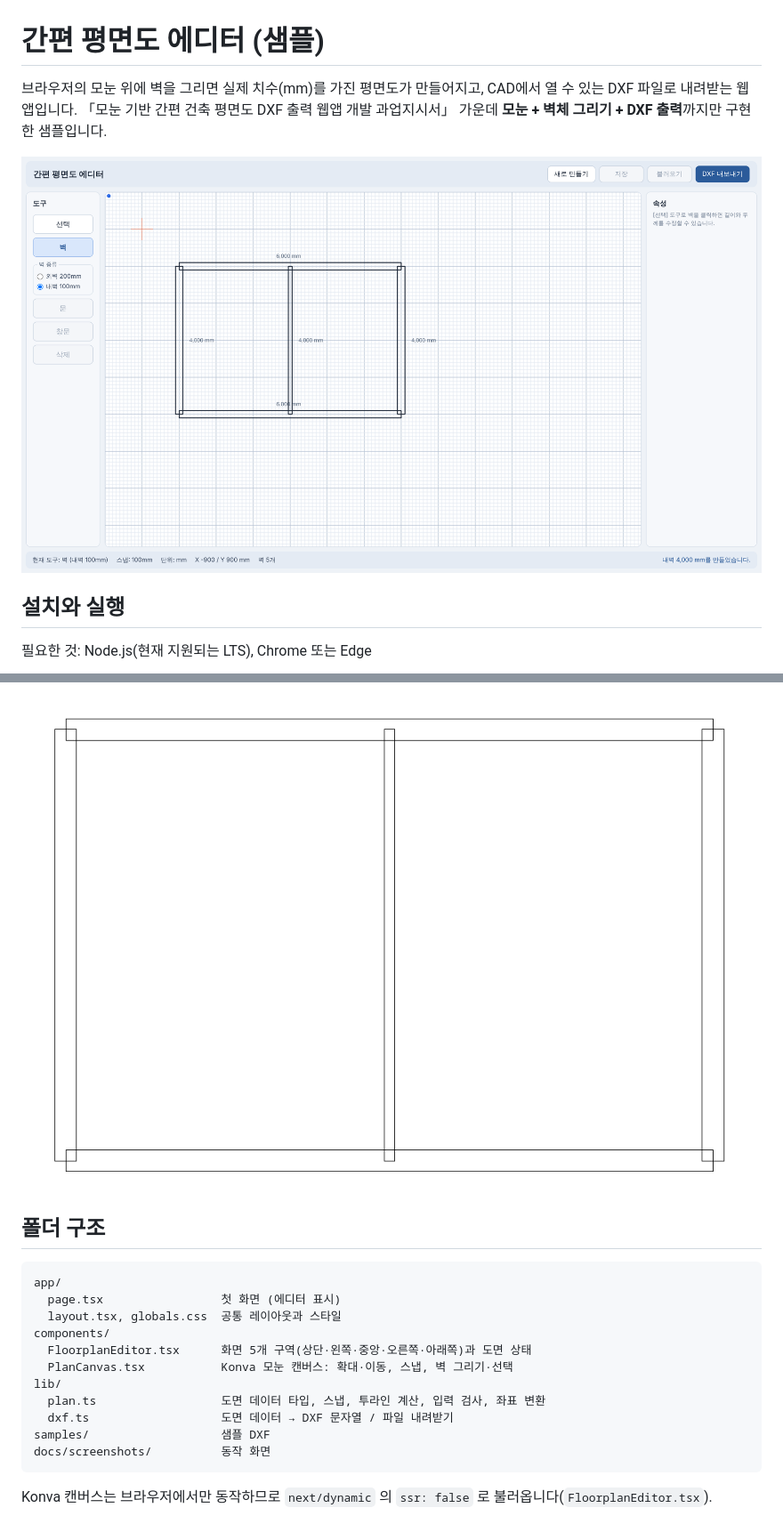
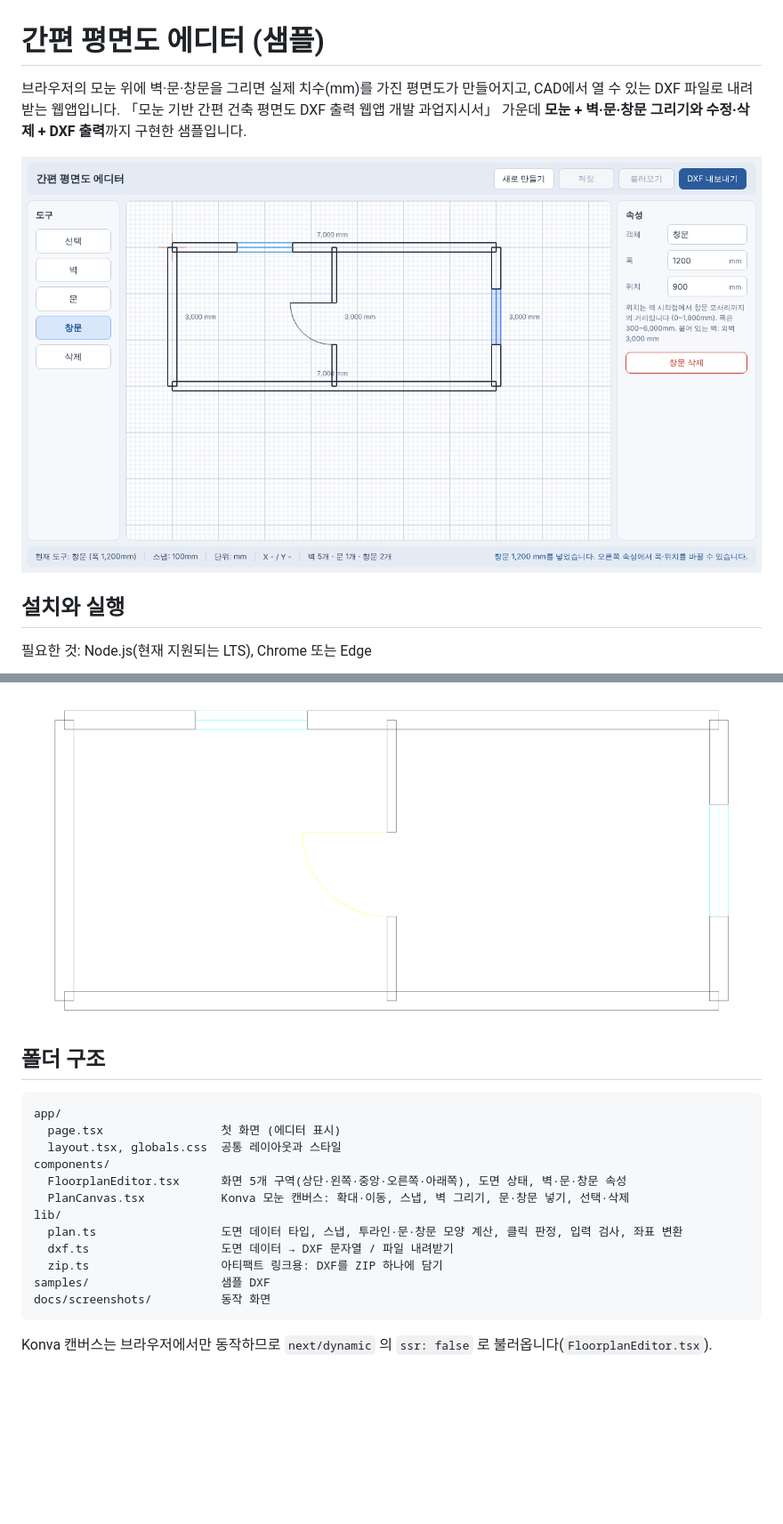
Before and after one commit to DONGSEOK-SEO/cludeTest, a Markdown page: floorplan-editor/README.md, 2 parts joined by grey strips. Shown at 89% size. Drawn GitHub-style; pictures changed too: floorplan-editor/docs/screenshots/01-sample-plan.png, floorplan-editor/docs/screenshots/04-dxf-render.png; blank space fills up the shorter version.

````diff
--- a/floorplan-editor/README.md
+++ b/floorplan-editor/README.md
@@ -1,7 +1,7 @@
 # 간편 평면도 에디터 (샘플)
 
-브라우저의 모눈 위에 벽을 그리면 실제 치수(mm)를 가진 평면도가 만들어지고, CAD에서 열 수 있는 DXF 파일로 내려받는 웹앱입니다.
-「모눈 기반 간편 건축 평면도 DXF 출력 웹앱 개발 과업지시서」 가운데 **모눈 + 벽체 그리기 + DXF 출력**까지만 구현한 샘플입니다.
+브라우저의 모눈 위에 벽·문·창문을 그리면 실제 치수(mm)를 가진 평면도가 만들어지고, CAD에서 열 수 있는 DXF 파일로 내려받는 웹앱입니다.
+「모눈 기반 간편 건축 평면도 DXF 출력 웹앱 개발 과업지시서」 가운데 **모눈 + 벽·문·창문 그리기와 수정·삭제 + DXF 출력**까지 구현한 샘플입니다.
 
 ![샘플 도면](docs/screenshots/01-sample-plan.png)
 
@@ -60,11 +72,12 @@ app/
   page.tsx                 첫 화면 (에디터 표시)
   layout.tsx, globals.css  공통 레이아웃과 스타일
 components/
-  FloorplanEditor.tsx      화면 5개 구역(상단·왼쪽·중앙·오른쪽·아래쪽)과 도면 상태
-  PlanCanvas.tsx           Konva 모눈 캔버스: 확대·이동, 스냅, 벽 그리기·선택
+  FloorplanEditor.tsx      화면 5개 구역(상단·왼쪽·중앙·오른쪽·아래쪽), 도면 상태, 벽·문·창문 속성
+  PlanCanvas.tsx           Konva 모눈 캔버스: 확대·이동, 스냅, 벽 그리기, 문·창문 넣기, 선택·삭제
 lib/
-  plan.ts                  도면 데이터 타입, 스냅, 투라인 계산, 입력 검사, 좌표 변환
+  plan.ts                  도면 데이터 타입, 스냅, 투라인·문·창문 모양 계산, 클릭 판정, 입력 검사, 좌표 변환
   dxf.ts                   도면 데이터 → DXF 문자열 / 파일 내려받기
+  zip.ts                   아티팩트 링크용: DXF를 ZIP 하나에 담기
 samples/                   샘플 DXF
 docs/screenshots/          동작 화면
 ```
````
Also changed, not shown: other parts of floorplan-editor/README.md (+34 -15 lines), floorplan-editor/docs/screenshots/02-door-properties.png (added), floorplan-editor/docs/screenshots/02-wall-length-edit.png (deleted), floorplan-editor/docs/screenshots/03-zoomed.png (deleted), 8 other files.
